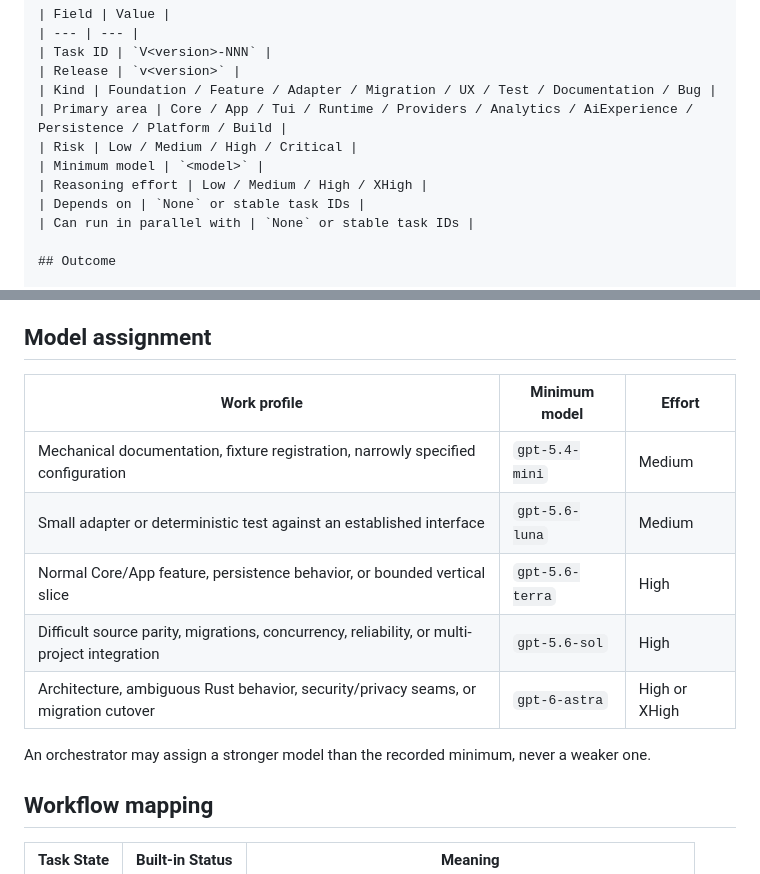
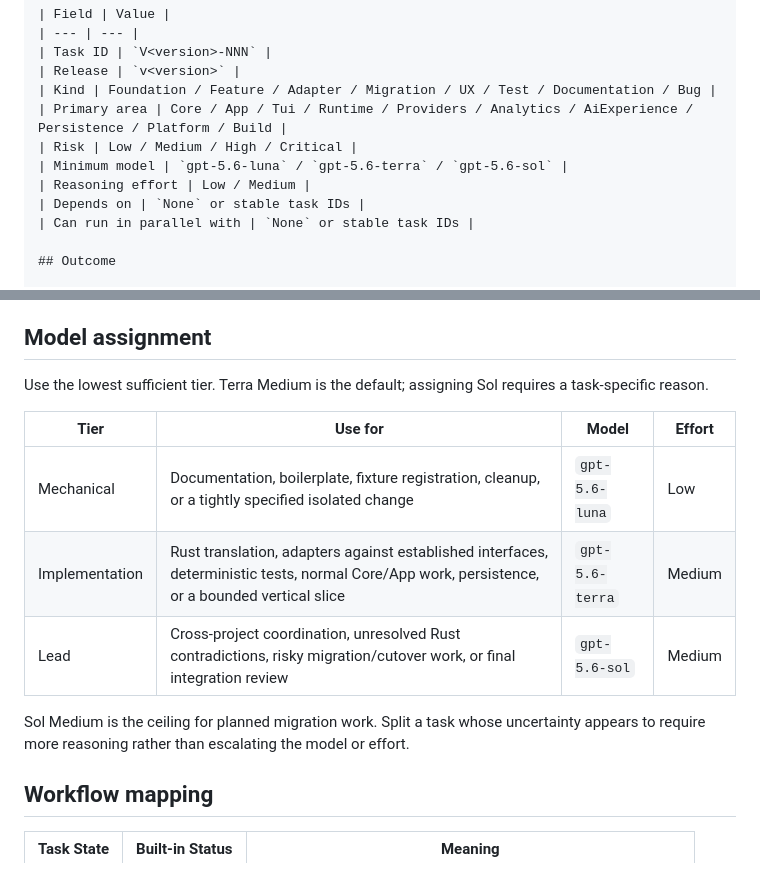
Before and after one commit to imhalawa/techjobsnl, a Markdown page: docs/ISSUE_TEMPLATE.md, 2 parts joined by grey strips. Rendered like a GitHub page.

Commit message:
docs: simplify task model assignment

```diff
--- a/docs/ISSUE_TEMPLATE.md
+++ b/docs/ISSUE_TEMPLATE.md
@@ -22,8 +22,8 @@ Kind, Area, Risk, Minimum Model, Reasoning Effort, and Depends On.
 | Kind | Foundation / Feature / Adapter / Migration / UX / Test / Documentation / Bug |
 | Primary area | Core / App / Tui / Runtime / Providers / Analytics / AiExperience / Persistence / Platform / Build |
 | Risk | Low / Medium / High / Critical |
-| Minimum model | `<model>` |
-| Reasoning effort | Low / Medium / High / XHigh |
+| Minimum model | `gpt-5.6-luna` / `gpt-5.6-terra` / `gpt-5.6-sol` |
+| Reasoning effort | Low / Medium |
 | Depends on | `None` or stable task IDs |
 | Can run in parallel with | `None` or stable task IDs |
 
@@ -153,15 +153,16 @@ change proves one small user journey.
 
 ## Model assignment
 
-| Work profile | Minimum model | Effort |
-| --- | --- | --- |
-| Mechanical documentation, fixture registration, narrowly specified configuration | `gpt-5.4-mini` | Medium |
-| Small adapter or deterministic test against an established interface | `gpt-5.6-luna` | Medium |
-| Normal Core/App feature, persistence behavior, or bounded vertical slice | `gpt-5.6-terra` | High |
-| Difficult source parity, migrations, concurrency, reliability, or multi-project integration | `gpt-5.6-sol` | High |
-| Architecture, ambiguous Rust behavior, security/privacy seams, or migration cutover | `gpt-6-astra` | High or XHigh |
+Use the lowest sufficient tier. Terra Medium is the default; assigning Sol requires a task-specific reason.
 
-An orchestrator may assign a stronger model than the recorded minimum, never a weaker one.
+| Tier | Use for | Model | Effort |
+| --- | --- | --- | --- |
+| Mechanical | Documentation, boilerplate, fixture registration, cleanup, or a tightly specified isolated change | `gpt-5.6-luna` | Low |
+| Implementation | Rust translation, adapters against established interfaces, deterministic tests, normal Core/App work, persistence, or a bounded vertical slice | `gpt-5.6-terra` | Medium |
+| Lead | Cross-project coordination, unresolved Rust contradictions, risky migration/cutover work, or final integration review | `gpt-5.6-sol` | Medium |
+
+Sol Medium is the ceiling for planned migration work. Split a task whose uncertainty appears to require more reasoning rather
+than escalating the model or effort.
 
 ## Workflow mapping
 
```
